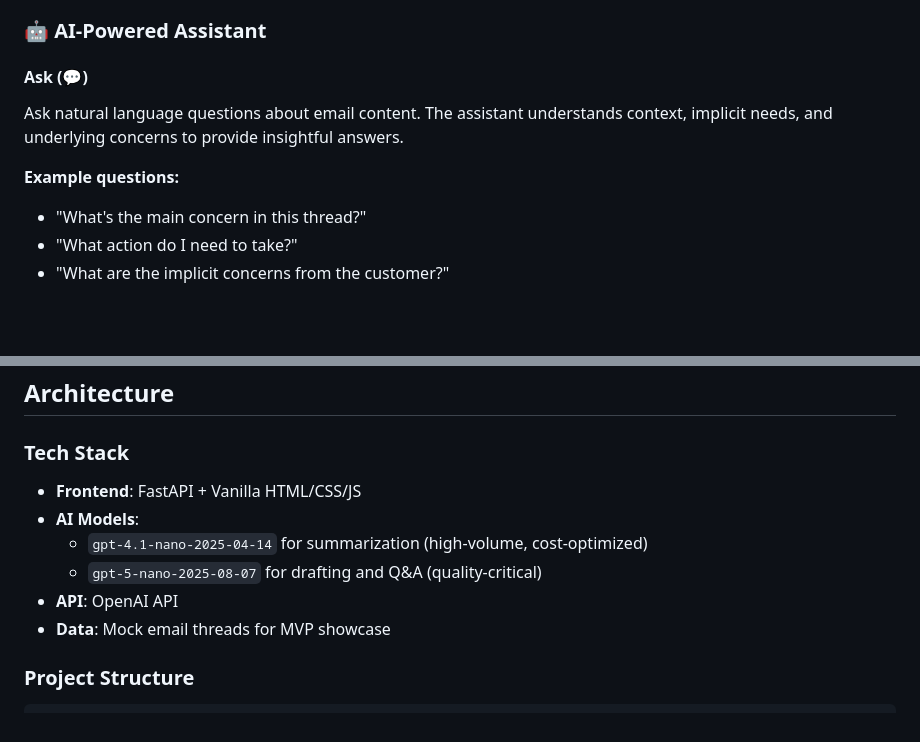
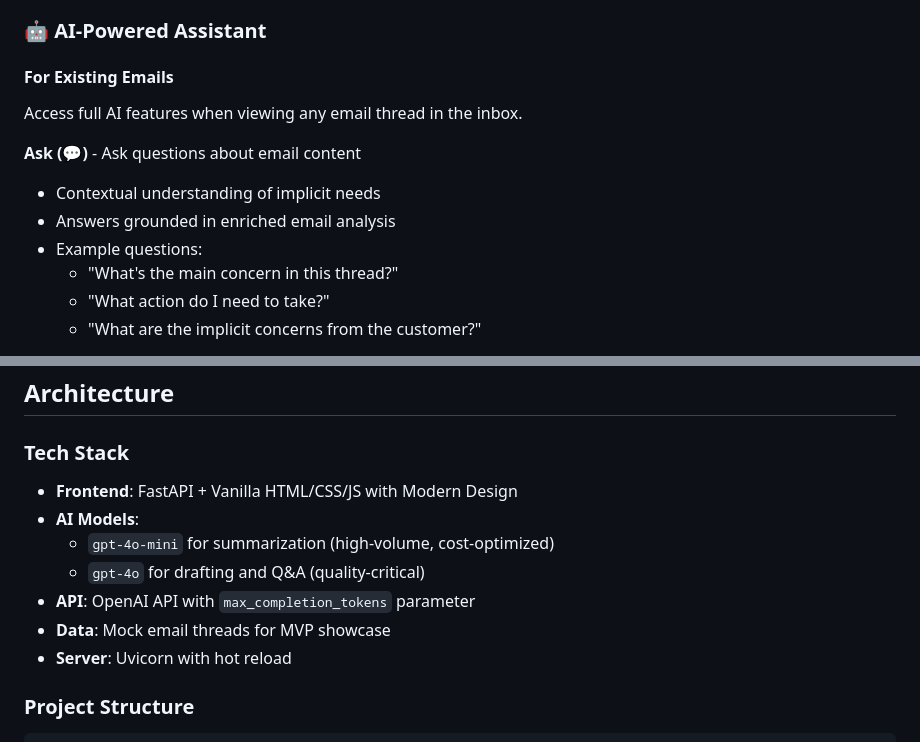
Before and after one commit to leo-cherupushpam/MindMail, a Markdown page: README.md, 2 parts joined by grey strips. Drawn GitHub-style; blank space fills up the shorter version.

````diff
--- a/README.md
+++ b/README.md
@@ -11,11 +11,14 @@ An intelligent email management tool for GMAIL that uses AI to help you understa
 
 ### 🤖 AI-Powered Assistant
 
-#### Ask (💬)
-Ask natural language questions about email content. The assistant understands context, implicit needs, and underlying concerns to provide insightful answers.
+#### For Existing Emails
+Access full AI features when viewing any email thread in the inbox.
 
-**Example questions:**
-- "What's the main concern in this thread?"
-- "What action do I need to take?"
-- "What are the implicit concerns from the customer?"
+**Ask (💬)** - Ask questions about email content
+- Contextual understanding of implicit needs
+- Answers grounded in enriched email analysis
+- Example questions:
+  - "What's the main concern in this thread?"
+  - "What action do I need to take?"
+  - "What are the implicit concerns from the customer?"
 
@@ -54,12 +69,13 @@ Every email is enriched with intelligent analysis:
 ## Architecture
 
 ### Tech Stack
-- **Frontend**: FastAPI + Vanilla HTML/CSS/JS
+- **Frontend**: FastAPI + Vanilla HTML/CSS/JS with Modern Design
 - **AI Models**:
-  - `gpt-4.1-nano-2025-04-14` for summarization (high-volume, cost-optimized)
-  - `gpt-5-nano-2025-08-07` for drafting and Q&A (quality-critical)
-- **API**: OpenAI API
+  - `gpt-4o-mini` for summarization (high-volume, cost-optimized)
+  - `gpt-4o` for drafting and Q&A (quality-critical)
+- **API**: OpenAI API with `max_completion_tokens` parameter
 - **Data**: Mock email threads for MVP showcase
+- **Server**: Uvicorn with hot reload
 
 ### Project Structure
 ```
````
Also changed, not shown: other parts of README.md (+84 -39 lines).
